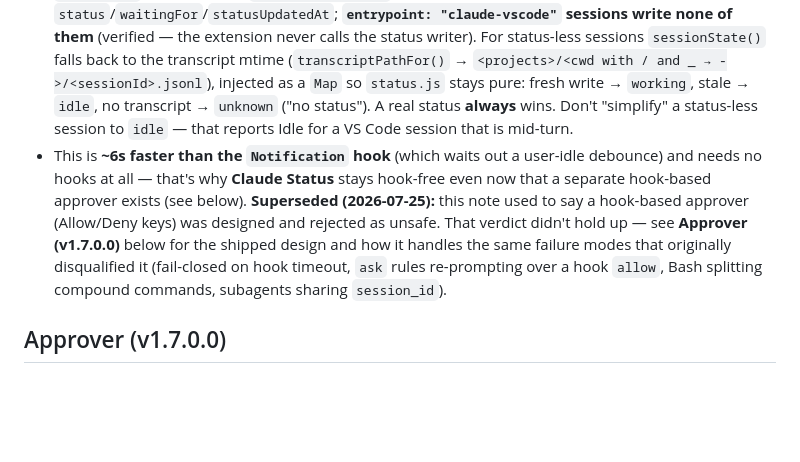
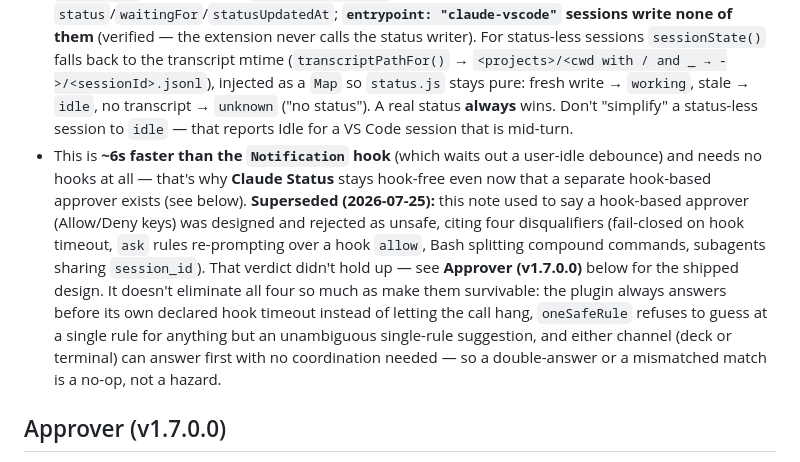
Before and after one commit to tapparello/claude-deck, a Markdown page: HANDOFF.md, the part around the change. Drawn GitHub-style; blank space fills up the shorter version.

```diff
--- a/HANDOFF.md
+++ b/HANDOFF.md
@@ -160,7 +160,7 @@ command passthrough in Claude Code).
 - `blockedSessions()` returns **full poller records** on purpose: `platform.focusWindow` rejects without `s.pid`.
 - `pollSessions`' change-signature includes the derived state, so time-relative transitions (Finished → Idle at 60s) repaint. Without that, `[pid,status]` alone never changes and the key goes stale.
 - **`entrypoint` matters.** Only `entrypoint: "cli"` sessions carry `status`/`waitingFor`/`statusUpdatedAt`; **`entrypoint: "claude-vscode"` sessions write none of them** (verified — the extension never calls the status writer). For status-less sessions `sessionState()` falls back to the transcript mtime (`transcriptPathFor()` → `<projects>/<cwd with / and _ → ->/<sessionId>.jsonl`), injected as a `Map` so `status.js` stays pure: fresh write → `working`, stale → `idle`, no transcript → `unknown` ("no status"). A real status **always** wins. Don't "simplify" a status-less session to `idle` — that reports Idle for a VS Code session that is mid-turn.
-- This is **~6s faster than the `Notification` hook** (which waits out a user-idle debounce) and needs no hooks at all — that's why **Claude Status** stays hook-free even now that a separate hook-based approver exists (see below). **Superseded (2026-07-25):** this note used to say a hook-based approver (Allow/Deny keys) was designed and rejected as unsafe. That verdict didn't hold up — see **Approver (v1.7.0.0)** below for the shipped design and how it handles the same failure modes that originally disqualified it (fail-closed on hook timeout, `ask` rules re-prompting over a hook `allow`, Bash splitting compound commands, subagents sharing `session_id`).
+- This is **~6s faster than the `Notification` hook** (which waits out a user-idle debounce) and needs no hooks at all — that's why **Claude Status** stays hook-free even now that a separate hook-based approver exists (see below). **Superseded (2026-07-25):** this note used to say a hook-based approver (Allow/Deny keys) was designed and rejected as unsafe, citing four disqualifiers (fail-closed on hook timeout, `ask` rules re-prompting over a hook `allow`, Bash splitting compound commands, subagents sharing `session_id`). That verdict didn't hold up — see **Approver (v1.7.0.0)** below for the shipped design. It doesn't eliminate all four so much as make them survivable: the plugin always answers before its own declared hook timeout instead of letting the call hang, `oneSafeRule` refuses to guess at a single rule for anything but an unambiguous single-rule suggestion, and either channel (deck or terminal) can answer first with no coordination needed — so a double-answer or a mismatched match is a no-op, not a hazard.
 
 ## Approver (v1.7.0.0)
 
```
Also changed, not shown: README.md (+11 -9 lines).
